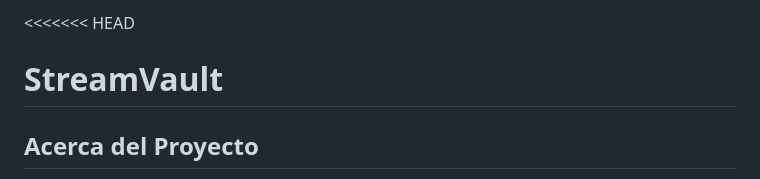
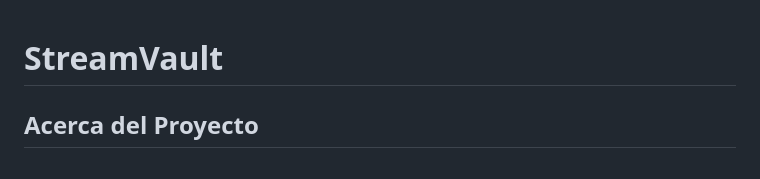
Before and after one commit to Missifus/streamvault, a Markdown page: readme.md, the part around the change. GitHub-like rendering.

```diff
--- a/readme.md
+++ b/readme.md
@@ -1,4 +1,4 @@
-<<<<<<< HEAD
+
 # StreamVault
 
 ## Acerca del Proyecto
```
